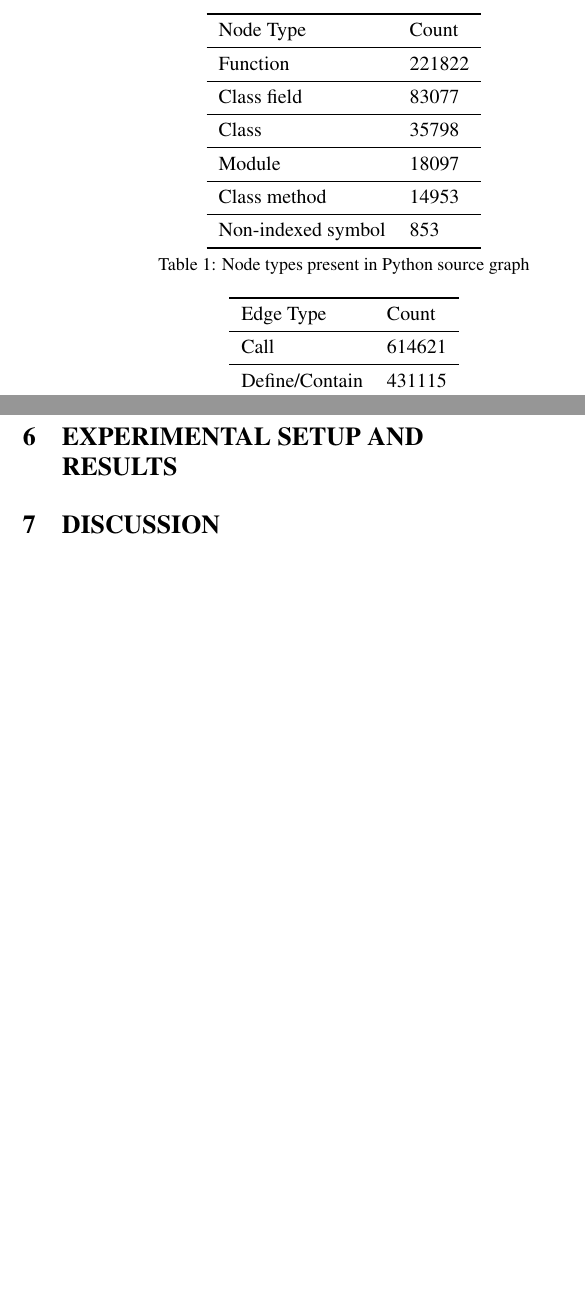
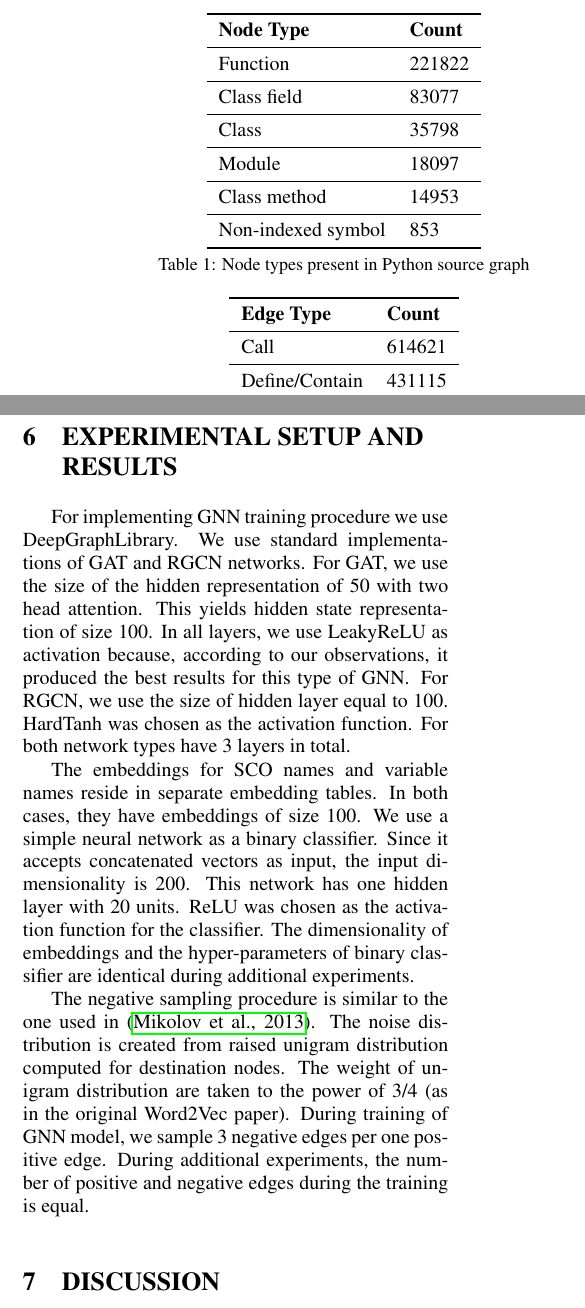
Before and after one commit to VitalyRomanov/Splash2020.Paper.Vitaly, a LaTeX document (Splash2020.Vitaly.tex): two parts of the columns of pages 4 and 6 of 8 before the commit and two parts of the columns of pages 4 and 6 of 9 after it, joined at a grey line, cut so that both start at the same text, the shorter picture padded with empty space. Compiled offline with pdfLaTeX.

Commit message:
describing experimental setup

```diff
--- a/Splash2020.Vitaly.tex
+++ b/Splash2020.Vitaly.tex
@@ -109,7 +109,7 @@ The nodes in our graph also have different types that are self-explanatory (see
 \centering
 \begin{tabular}{lll}
     \toprule
-    Node Type        & Count  \\ \midrule
+    \textbf{Node Type}        & \textbf{Count}  \\ \midrule
     Function        & 221822 \\ \midrule
     Class field     & 83077 \\ \midrule
     Class           & 35798 \\ \midrule
@@ -124,7 +124,7 @@ The nodes in our graph also have different types that are self-explanatory (see
 \centering
 \begin{tabular}{ll}
 \toprule
-Edge Type       & Count \\ \midrule
+\textbf{Edge Type}       & \textbf{Count} \\ \midrule
 Call            & 614621 \\ \midrule
 Define/Contain  & 431115 \\ \midrule
 Type use        & 239543 \\ \midrule
@@ -243,3 +244,8 @@ We take the test set of nodes that was generated during preparation of the main
+For implementing GNN training procedure we use DeepGraphLibrary. We use standard implementations of GAT and RGCN networks. For GAT, we use the size of the hidden representation of 50 with two head attention. This yields hidden state representation of size 100. In all layers, we use LeakyReLU as activation because, according to our observations, it produced the best results for this type of GNN\@. For RGCN, we use the size of hidden layer equal to 100. HardTanh was chosen as the activation function. For both network types have 3 layers in total.
+
+The embeddings for SCO names and variable names reside in separate embedding tables. In both cases, they have embeddings of size 100. We use a simple neural network as a binary classifier. Since it accepts concatenated vectors as input, the input dimensionality is 200. This network has one hidden layer with 20 units. ReLU was chosen as the activation function for the classifier. The dimensionality of embeddings and the hyper-parameters of binary classifier are identical during additional experiments.
+
+The negative sampling procedure is similar to the one used in \cite{mikolov2013distributed}. The noise distribution is created from raised unigram distribution computed for destination nodes. The weight of unigram distribution are taken to the power of 3/4 (as in the original Word2Vec paper). During training of GNN model, we sample 3 negative edges per one positive edge. During additional experiments, the number of positive and negative edges during the training is equal.
 
 
 \section{\uppercase{Discussion}}
```
Also changed, not shown: Splash2020.Vitaly.tex (9 more changed lines).
